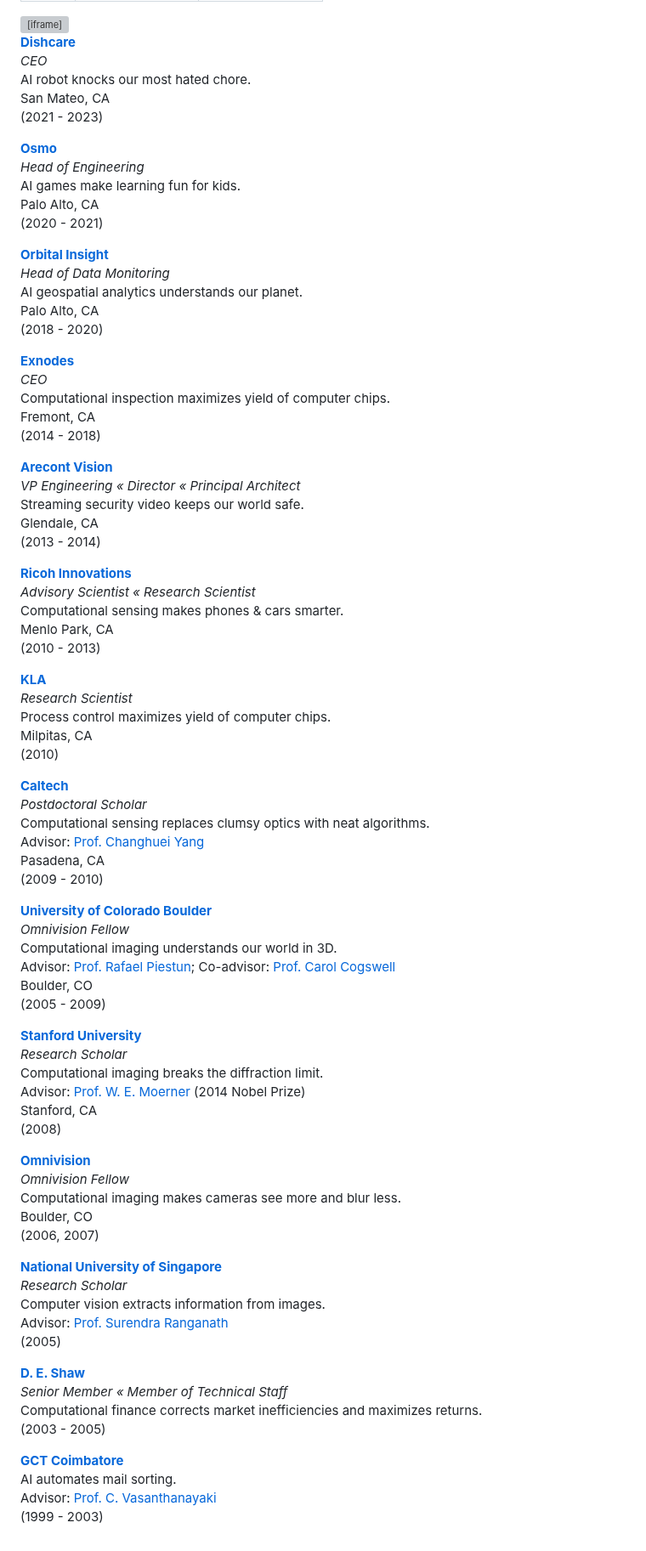
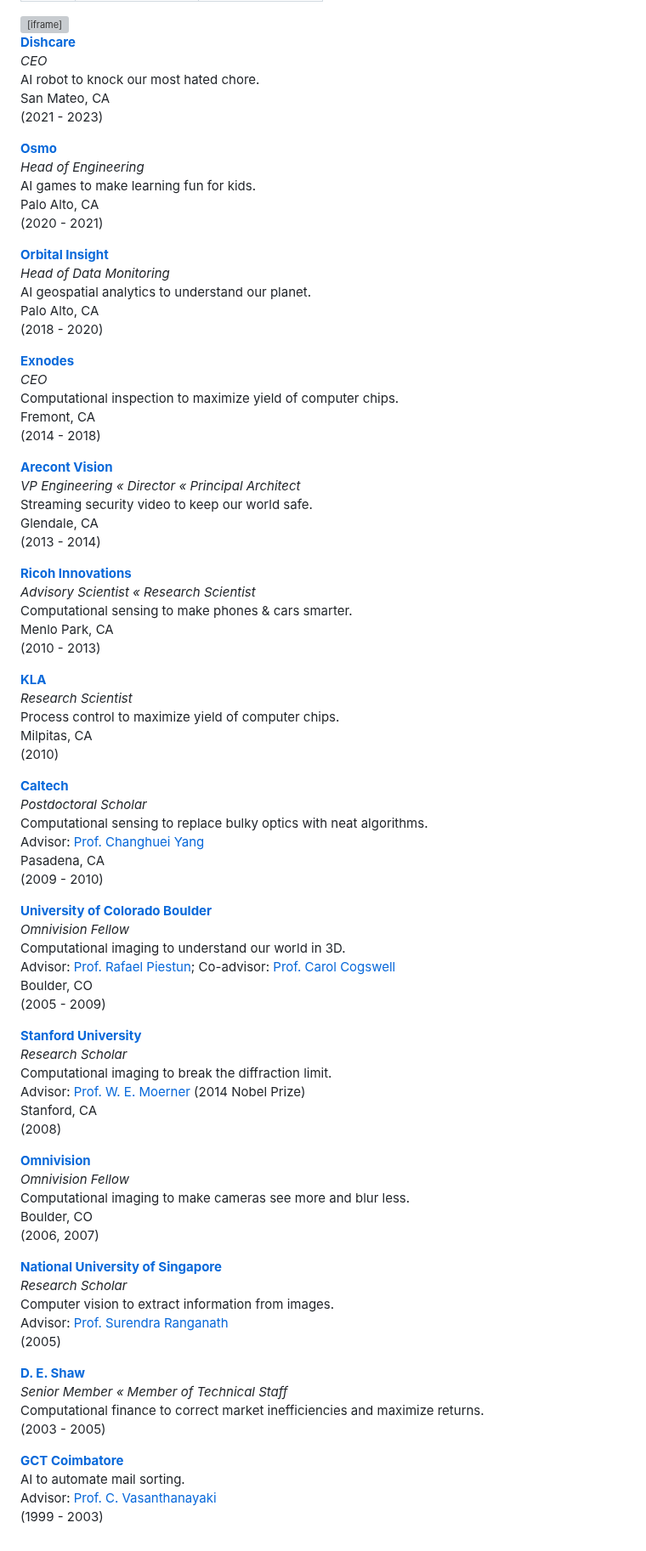
Before and after one commit to subashini7/prasanna_web, a Markdown page: content/work.md, the part around the change. Shown at 85% size. GitHub-like rendering; grey boxes are pictures that could not be loaded.

Commit message:
'to' answers why

```diff
--- a/content/work.md
+++ b/content/work.md
@@ -11,85 +11,85 @@ metaDescription: "Work"
 
 **[Dishcare](https://dish.care)** <br/>
 *CEO*<br/>
-AI robot knocks our most hated chore.<br/>
+AI robot to knock our most hated chore.<br/>
 San Mateo, CA <br/>
 (2021 - 2023)
 
 **[Osmo](https://www.playosmo.com/en/)**  <br/>
 *Head of Engineering* <br/>
-AI games make learning fun for kids.<br/>
+AI games to make learning fun for kids.<br/>
 Palo Alto, CA <br/>
 (2020 - 2021)
 
 **[Orbital Insight](https://orbitalinsight.com/)**  <br/>
 *Head of Data Monitoring* <br/>
-AI geospatial analytics understands our planet.<br/>
+AI geospatial analytics to understand our planet.<br/>
 Palo Alto, CA <br/>
 (2018 - 2020)
 
 **[Exnodes](https://exnodes.com)** <br/>
 *CEO* <br/>
-Computational inspection maximizes yield of computer chips.<br/>
+Computational inspection to maximize yield of computer chips.<br/>
 Fremont, CA <br/>
 (2014 - 2018)
 
 **[Arecont Vision](http://www.arecontvision.com/)**  <br/>
 *VP Engineering « Director « Principal Architect* <br/>
-Streaming security video keeps our world safe.<br/>
+Streaming security video to keep our world safe.<br/>
 Glendale, CA <br/>
 (2013 - 2014)
 
 **[Ricoh Innovations](https://www.ricoh.com/technology/)** <br/>
 *Advisory Scientist « Research Scientist* <br/>
-Computational sensing makes phones & cars smarter.<br/>
+Computational sensing to make phones & cars smarter.<br/>
 Menlo Park, CA <br/>
 (2010 - 2013) <br/>
 
 **[KLA](http://www.kla-tencor.com/)** <br/>
 *Research Scientist* <br/>
-Process control maximizes yield of computer chips.<br/>
+Process control to maximize yield of computer chips.<br/>
 Milpitas, CA <br/>
 (2010) <br/>
 
 **[Caltech](http://www.caltech.edu/)** <br/>
 *Postdoctoral Scholar* <br/>
-Computational sensing replaces clumsy optics with neat algorithms.<br/>
+Computational sensing to replace bulky optics with neat algorithms.<br/>
 Advisor: [Prof. Changhuei Yang](http://www.its.caltech.edu/~biophot/people/yang.html) <br/>
 Pasadena, CA <br/>
 (2009 - 2010) <br/>
 
 **[University of Colorado Boulder](http://www.colorado.edu/)** <br/>
 *Omnivision Fellow* <br/>
-Computational imaging understands our world in 3D. <br/>
+Computational imaging to understand our world in 3D. <br/>
 Advisor: [Prof. Rafael Piestun](https://www.colorado.edu/ecee/rafael-piestun); Co-advisor: [Prof. Carol Cogswell](http://moislcu.wixsite.com/moisl/people) <br/>
 Boulder, CO <br/>
 (2005 - 2009) <br/>
 
 **[Stanford University](http://www.stanford.edu/)** <br/>
 *Research Scholar* <br/>
-Computational imaging breaks the diffraction limit.<br/>
+Computational imaging to break the diffraction limit.<br/>
 Advisor: [Prof. W. E. Moerner](http://www.nobelprize.org/nobel_prizes/chemistry/laureates/2014/moerner-facts.html) (2014 Nobel Prize) <br/>
 Stanford, CA <br/>
 (2008) <br/>
 
 **[Omnivision](http://www.ovt.com/)** <br/>
 *Omnivision Fellow* <br/>
-Computational imaging makes cameras see more and blur less.<br/>
+Computational imaging to make cameras see more and blur less.<br/>
 Boulder, CO <br/>
 (2006, 2007) <br/>
 
 **[National University of Singapore](http://www.nus.edu.sg/)** <br/>
 *Research Scholar* <br/>
-Computer vision extracts information from images.<br/>
+Computer vision to extract information from images.<br/>
 Advisor: [Prof. Surendra Ranganath](https://www.ece.nus.edu.sg/staff/webpages/elesr.htm) <br/>
 (2005)<br/>
 
 **[D. E. Shaw](http://www.deshaw.com/)** <br/>
 *Senior Member « Member of Technical Staff* <br/>
-Computational finance corrects market inefficiencies and maximizes returns.<br/>
+Computational finance to correct market inefficiencies and maximize returns.<br/>
 (2003 - 2005) <br/>
 
 **[GCT Coimbatore](https://www.linkedin.com/school/gctcoimbatore/)** <br/>
-AI automates mail sorting.<br/>
+AI to automate mail sorting.<br/>
 Advisor: [Prof. C. Vasanthanayaki](https://www.gcebodi.ac.in) <br/>
 (1999 - 2003) <br/>
```
